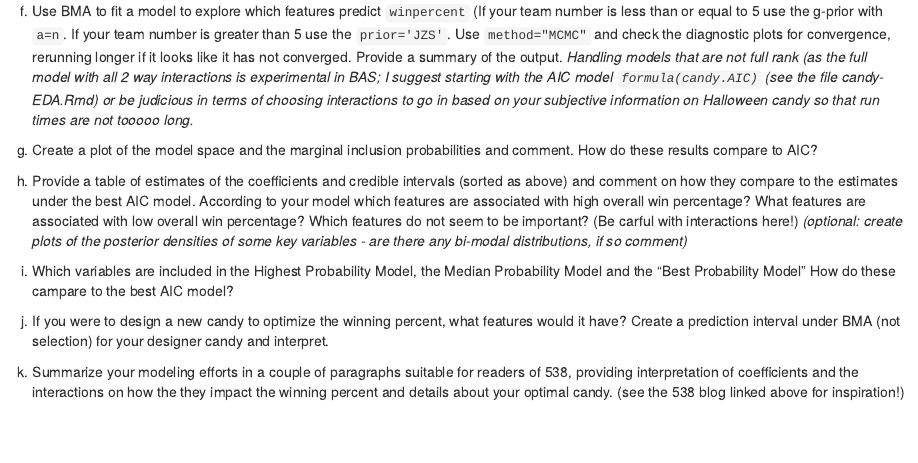
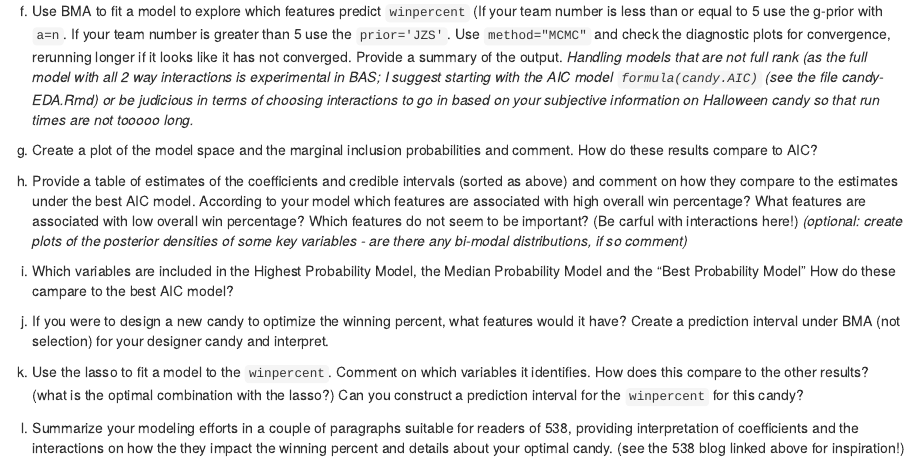
Before and after one commit to STA521-Fall20/HW6, an R Markdown document (HW6.Rmd): the page in a window 1100 px wide, from 1640 px down. Rendered offline with R 4.5, knitr and Pandoc, with nearby package versions; some code elsewhere in the file could not run offline.

Commit message:
updated to add lasso

```diff
--- a/HW6.Rmd
+++ b/HW6.Rmd
@@ -93,4 +93,6 @@ _(optional: create plots of the posterior densities of some key variables - are
 
   j.  If you were to design a new candy to optimize the winning percent, what features would it have?   Create a prediction interval under BMA  (not selection) for your designer candy and interpret.
 
-  k. Summarize your modeling efforts in a couple of paragraphs suitable for readers of 538, providing interpretation of coefficients and the interactions on how the they impact the winning percent and details about your optimal candy.  (see the 538 blog linked above for inspiration!)
+  k.  Use the lasso to fit a model to the `winpercent`.  Comment on which variables it identifies.  How does this compare to the other results?  (what is the optimal combination with the lasso?)  Can you construct a prediction interval for the `winpercent` for this candy?
+
+  l. Summarize your modeling efforts in a couple of paragraphs suitable for readers of 538, providing interpretation of coefficients and the interactions on how the they impact the winning percent and details about your optimal candy.  (see the 538 blog linked above for inspiration!)
```
